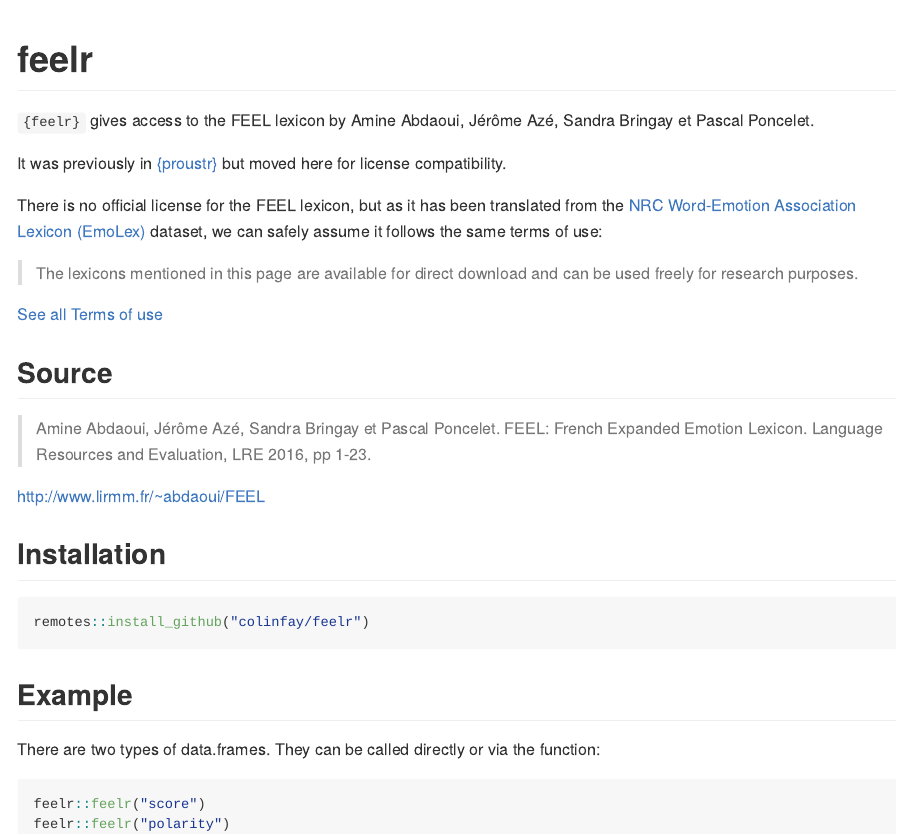
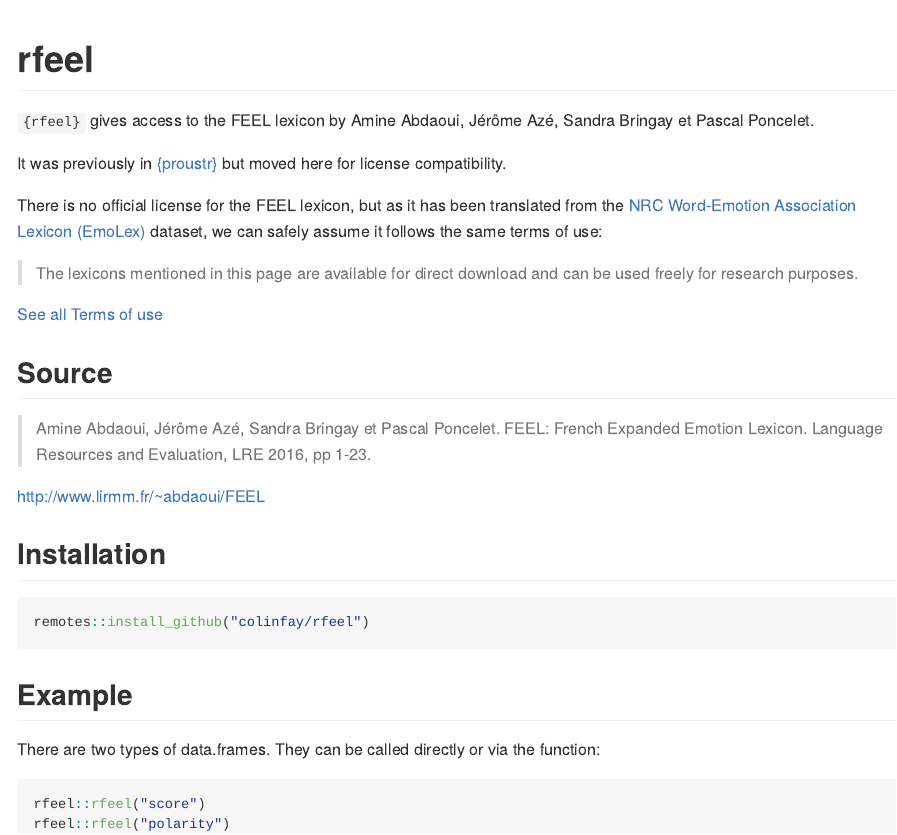
Before and after one commit to ColinFay/rfeel, an R Markdown document (README.Rmd): the page in a window 1100 px wide, from its top. The pictures show the output file README.md that the author committed with the source, drawn offline in the style of GitHub.

Commit message:
changed to rfeel

````diff
--- a/README.Rmd
+++ b/README.Rmd
@@ -13,9 +13,9 @@ knitr::opts_chunk$set(
 )
 ```
 
-# feelr
+# rfeel
 
-`{feelr}` gives access to the FEEL lexicon by Amine Abdaoui, Jérôme Azé, Sandra Bringay et Pascal Poncelet.
+`{rfeel}` gives access to the FEEL lexicon by Amine Abdaoui, Jérôme Azé, Sandra Bringay et Pascal Poncelet.
 
 It was previously in [{proustr}](https://github.com/ColinFay/proustr) but moved here for license compatibility.
 
@@ -34,7 +34,7 @@ There is no official license for the FEEL lexicon, but as it has been translated
 ## Installation
 
 ``` r
-remotes::install_github("colinfay/feelr")
+remotes::install_github("colinfay/rfeel")
 ```
 
 ## Example
@@ -42,6 +42,6 @@ remotes::install_github("colinfay/feelr")
 There are two types of data.frames. They can be called directly or via the function:
 
 ```{r eval = FALSE}
-feelr::feelr("score")
-feelr::feelr("polarity")
+rfeel::rfeel("score")
+rfeel::rfeel("polarity")
 ```
````
Also changed, not shown: R/feel.R (+5 -5 lines), devstuffs.R (+1 -1 lines), README.md, 6 other files.
